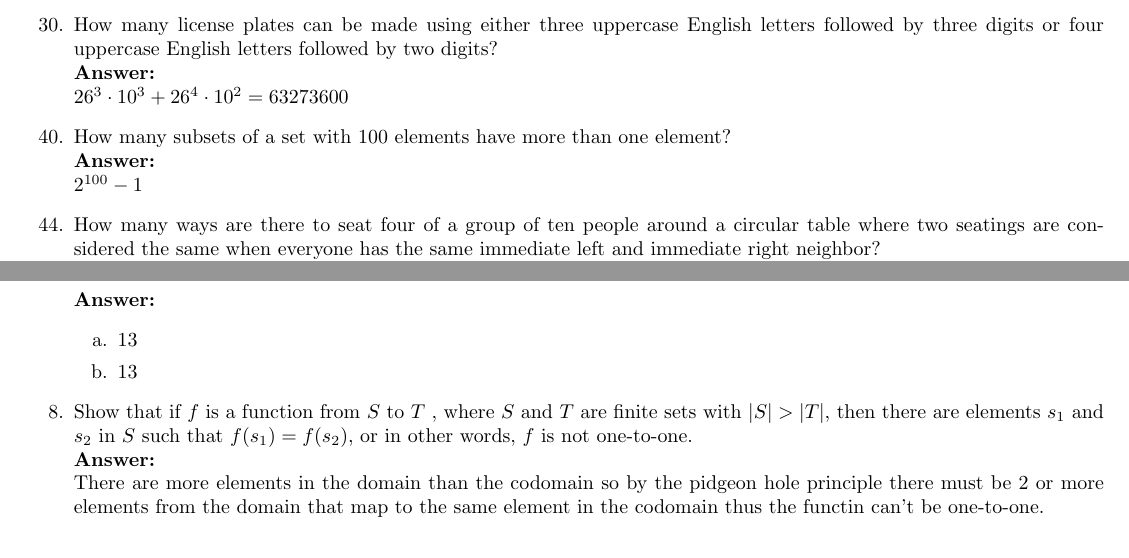
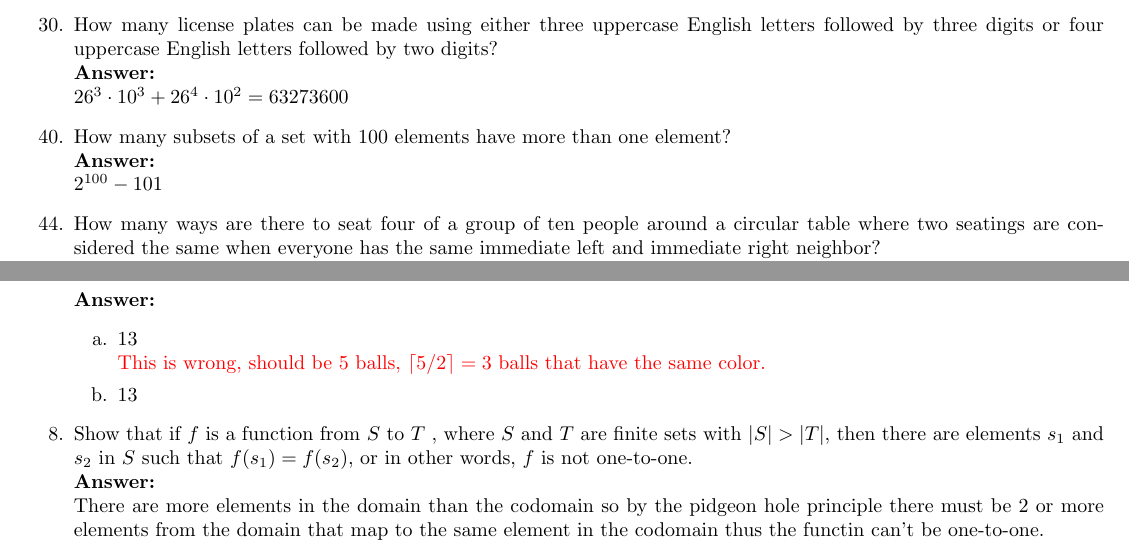
Before and after one commit to DByoyoer/CSCI_190, a LaTeX problem sheet (Homework/HW_2/homework_2.tex, which reads Homework/HW_2/mystyle.sty, Homework/HW_2/tex/chapter_6.tex): two parts of page 5 of 9, joined at a grey line, cut so that both start at the same text. Compiled offline with pdfLaTeX.

Commit message:
Some corrections

```diff
--- a/Homework/HW_2/mystyle.sty
+++ b/Homework/HW_2/mystyle.sty
@@ -5,6 +5,7 @@
 \usepackage{longtable}
 \usepackage{amsthm}
 \usepackage{graphicx}
+\usepackage{xcolor}
 \graphicspath{ {./img/} }
 \usepackage[margin=0.5in]{geometry} %used to set the margins
 \setcounter{secnumdepth}{0} %used to get rid of section numbers
--- a/Homework/HW_2/tex/chapter_6.tex
+++ b/Homework/HW_2/tex/chapter_6.tex
@@ -20,7 +20,7 @@
     \item[40.] How many subsets of a set with 100 elements have more
           than one element?\\
           \answer \\
-          $2^{100} -1$
+          $2^{100} -101$
 
     \item[44.]  How many ways are there to seat four of a group of ten
           people around a circular table where two seatings are con-
@@ -47,7 +47,8 @@
           \end{enumerate}
           \answer
           \begin{enumerate}[a.]
-              \item 13
+              \item 13 \\
+              {\color{red} This is wrong, should be 5 balls, $\lceil 5/2 \rceil = 3$ balls that have the same color.}
               \item 13
           \end{enumerate}
 
```
Also changed, not shown: Homework/HW_2/homework_2.pdf, Homework/HW_2/homework_2.tex (line endings or trailing spaces), Homework/HW_2/tex/chapter_6.tex (5 more changed lines).
